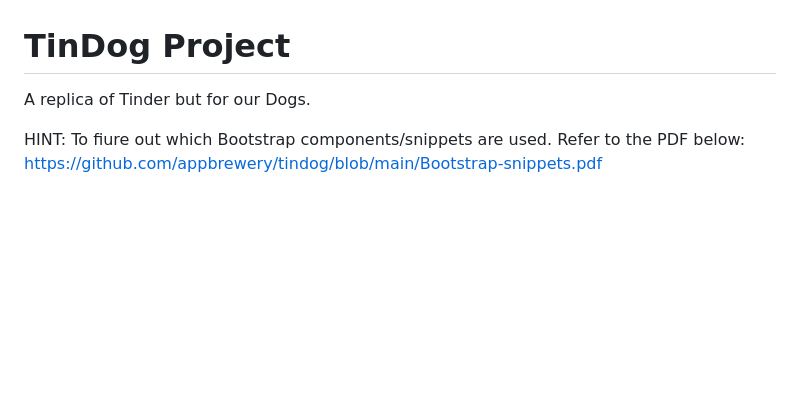
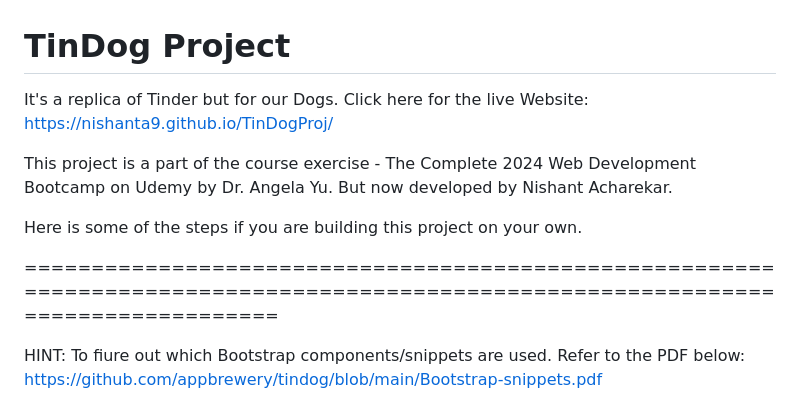
Before and after one commit to NishantA9/TinDogProj, a Markdown page: README.md, the part around the change. Rendered like a GitHub page; blank space fills up the shorter version.

```diff
--- a/README.md
+++ b/README.md
@@ -1,6 +1,13 @@
 # TinDog Project
 
-A replica of Tinder but for our Dogs.
+It's a replica of Tinder but for our Dogs.
+Click here for the live Website: https://nishanta9.github.io/TinDogProj/
+
+This project is a part of the course exercise - The Complete 2024 Web Development Bootcamp on Udemy by Dr. Angela Yu. But now developed by Nishant Acharekar.
+
+Here is some of the steps if you are building this project on your own.
+
+===================================================================================================================================
 
 HINT: To fiure out which Bootstrap components/snippets are used. Refer to the PDF below:
 https://github.com/appbrewery/tindog/blob/main/Bootstrap-snippets.pdf
```
